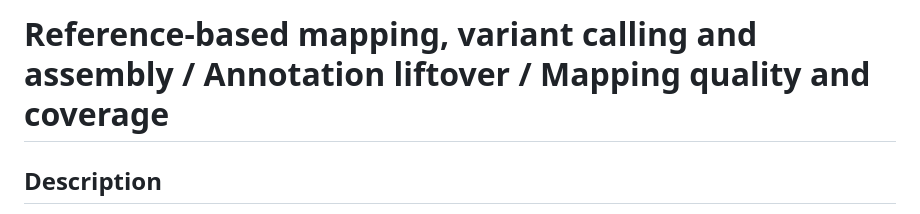
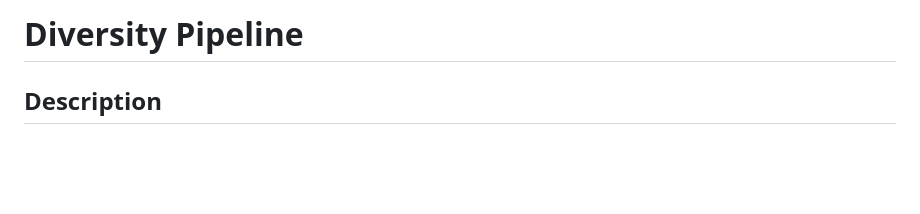
Before and after one commit to magwenelab/WeavePop, a Markdown page: README.md, the part around the change. GitHub-like rendering; blank space fills up the shorter version.

```diff
--- a/README.md
+++ b/README.md
@@ -1,5 +1,5 @@
 
-# Reference-based mapping, variant calling and assembly / Annotation liftover / Mapping quality and coverage
+# Diversity Pipeline
 
 ## Description
 
```
